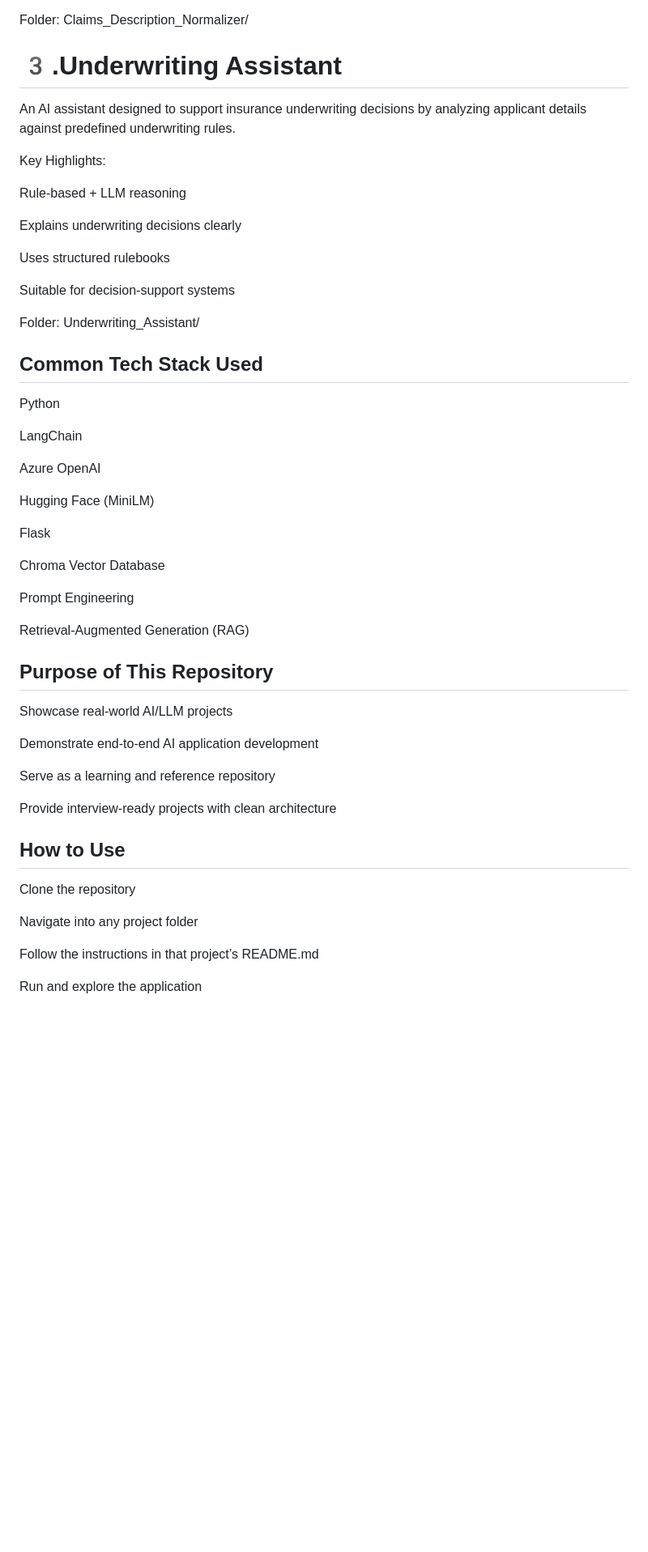
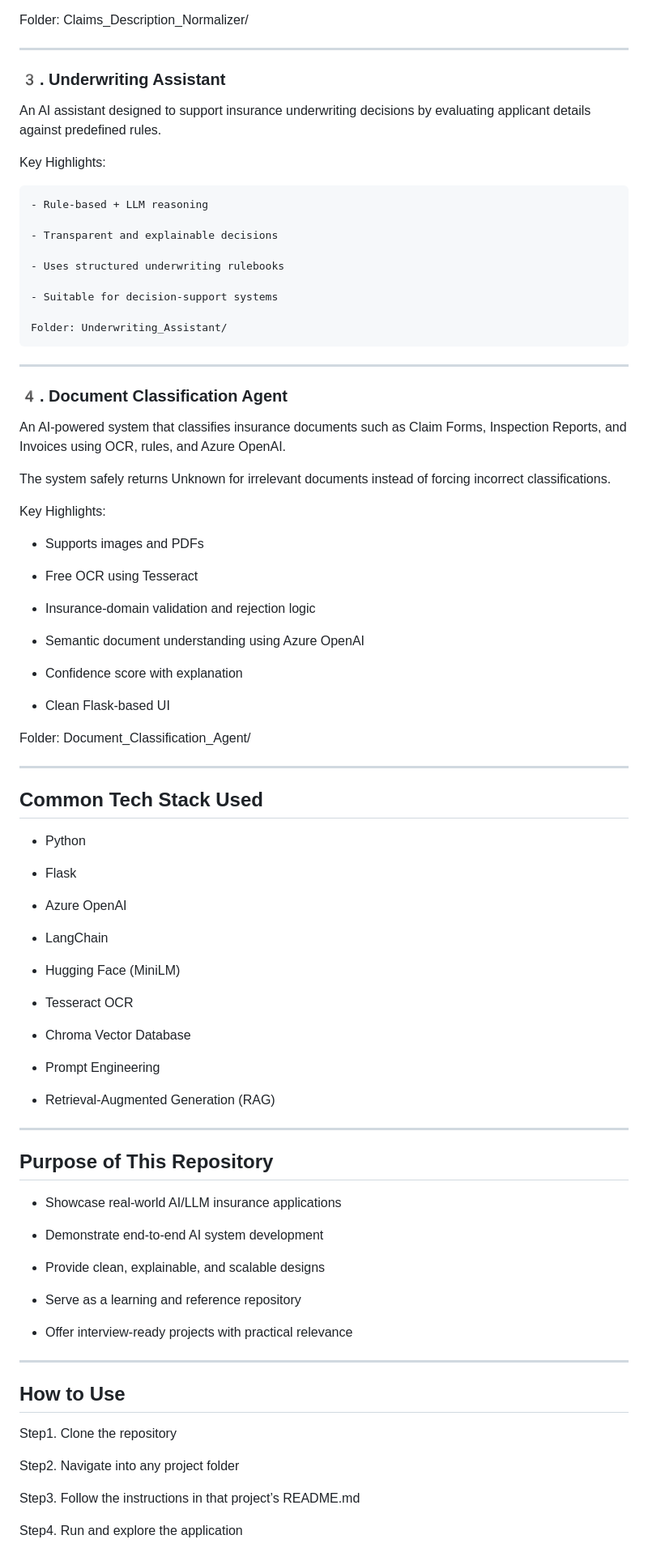
Before and after one commit to ganeshmali12/Insurance_usecases, a Markdown page: README.md, the part around one of its changes. Shown at 81% size. GitHub-like rendering; blank space fills up the shorter version.

```diff
--- a/README.md
+++ b/README.md
@@ -71,57 +87,92 @@ Useful for downstream automation and analytics
 
 Folder: Claims_Description_Normalizer/
 
-# 3️.Underwriting Assistant
+---
 
-An AI assistant designed to support insurance underwriting decisions by analyzing applicant details against predefined underwriting rules.
+### 3️. Underwriting Assistant
+
+An AI assistant designed to support insurance underwriting decisions by evaluating applicant details against predefined rules.
+
+Key Highlights:
+~~~
+- Rule-based + LLM reasoning
+
+- Transparent and explainable decisions
+
+- Uses structured underwriting rulebooks
+
+- Suitable for decision-support systems
+
+Folder: Underwriting_Assistant/
+~~~
+---
+
+### 4️. Document Classification Agent
+
+An AI-powered system that classifies insurance documents such as Claim Forms, Inspection Reports, and Invoices using OCR, rules, and Azure OpenAI.
+
+The system safely returns Unknown for irrelevant documents instead of forcing incorrect classifications.
 
 Key Highlights:
 
-Rule-based + LLM reasoning
+- Supports images and PDFs
 
-Explains underwriting decisions clearly
+- Free OCR using Tesseract
 
-Uses structured rulebooks
+- Insurance-domain validation and rejection logic
 
-Suitable for decision-support systems
+- Semantic document understanding using Azure OpenAI
 
-Folder: Underwriting_Assistant/
+- Confidence score with explanation
+
+- Clean Flask-based UI
+
+Folder: Document_Classification_Agent/
+
+---
 
 ## Common Tech Stack Used
 
-Python
+- Python
 
-LangChain
+- Flask
 
-Azure OpenAI
+- Azure OpenAI
 
-Hugging Face (MiniLM)
+- LangChain
 
-Flask
+- Hugging Face (MiniLM)
 
-Chroma Vector Database
+- Tesseract OCR
 
-Prompt Engineering
+- Chroma Vector Database
 
-Retrieval-Augmented Generation (RAG)
+- Prompt Engineering
 
+- Retrieval-Augmented Generation (RAG)
+
+---
 ## Purpose of This Repository
 
-Showcase real-world AI/LLM projects
+- Showcase real-world AI/LLM insurance applications
 
-Demonstrate end-to-end AI application development
+- Demonstrate end-to-end AI system development
 
-Serve as a learning and reference repository
+- Provide clean, explainable, and scalable designs
 
-Provide interview-ready projects with clean architecture
+- Serve as a learning and reference repository
+
+- Offer interview-ready projects with practical relevance
+
+---
 
 ## How to Use
 
-Clone the repository
+Step1. Clone the repository
 
-Navigate into any project folder
+Step2. Navigate into any project folder
 
-Follow the instructions in that project’s README.md
+Step3. Follow the instructions in that project’s README.md
 
-Run and explore the application
+Step4. Run and explore the application
 
```
Also changed, not shown: other parts of README.md (+66 -45 lines).
